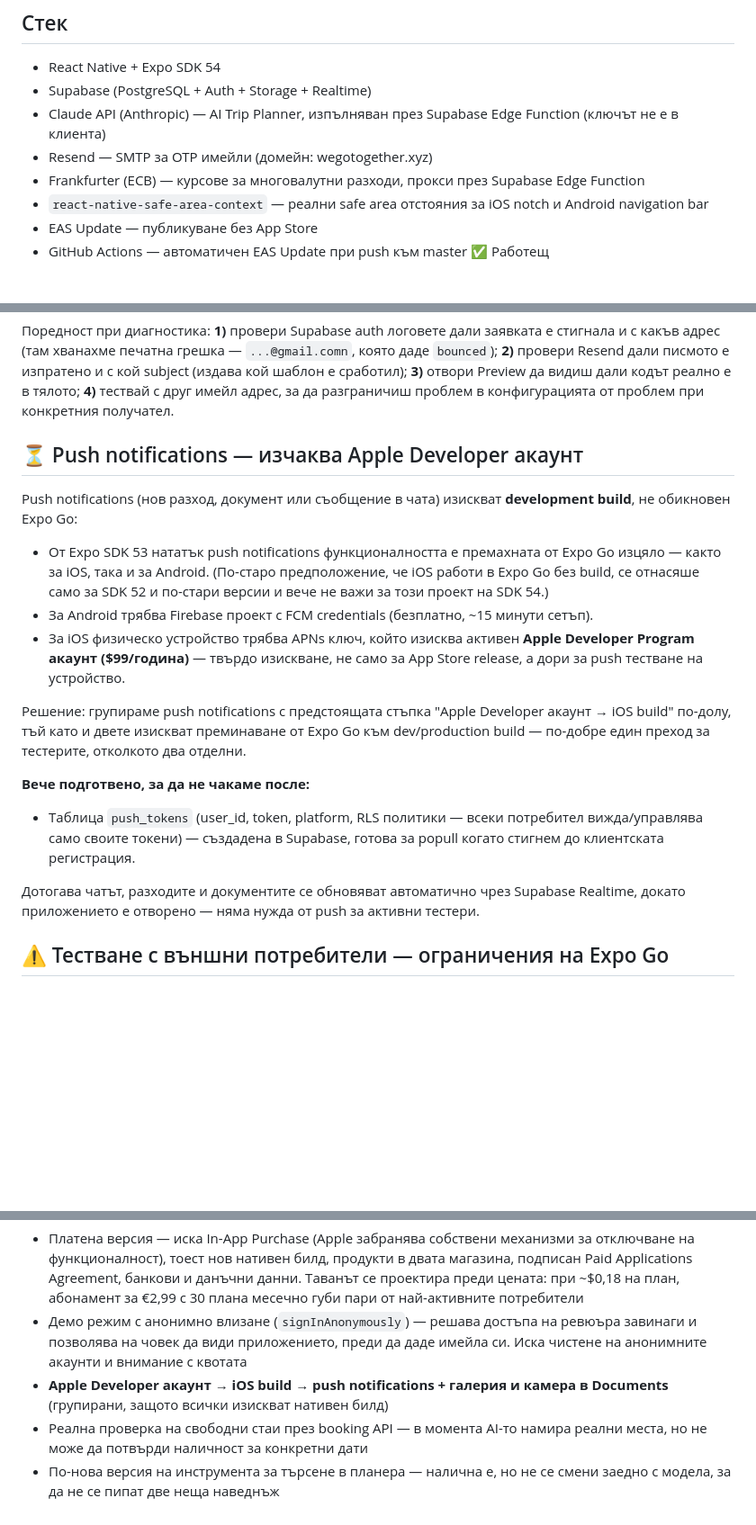
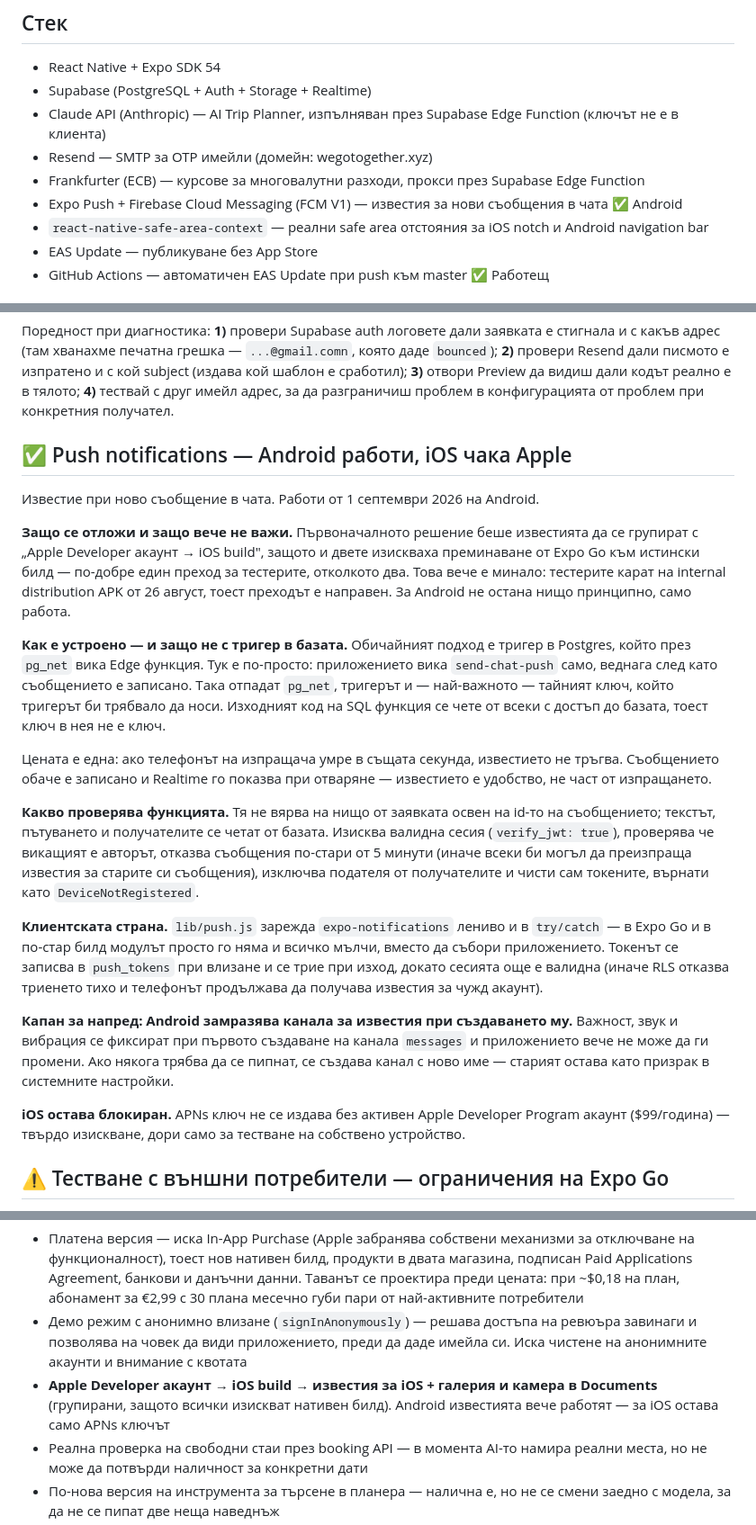
Before and after one commit to Tems-git/GoTogether, a Markdown page: README.md, 3 parts joined by grey strips. Shown at 90% size. GitHub-like rendering; blank space fills up the shorter version.

Commit message:
docs: day 12 — push notifications, chat links, photo zoom

```diff
--- a/README.md
+++ b/README.md
@@ -9,6 +9,7 @@
 - Claude API (Anthropic) — AI Trip Planner, изпълняван през Supabase Edge Function (ключът не е в клиента)
 - Resend — SMTP за OTP имейли (домейн: wegotogether.xyz)
 - Frankfurter (ECB) — курсове за многовалутни разходи, прокси през Supabase Edge Function
+- Expo Push + Firebase Cloud Messaging (FCM V1) — известия за нови съобщения в чата ✅ Android
 - `react-native-safe-area-context` — реални safe area отстояния за iOS notch и Android navigation bar
 - EAS Update — публикуване без App Store
 - GitHub Actions — автоматичен EAS Update при push към master ✅ Работещ
@@ -196,20 +197,50 @@ Resend показва тези препоръки в таба **Insights** на
 
 Поредност при диагностика: **1)** провери Supabase auth логовете дали заявката е стигнала и с какъв адрес (там хванахме печатна грешка — `...@gmail.comn`, която даде `bounced`); **2)** провери Resend дали писмото е изпратено и с кой subject (издава кой шаблон е сработил); **3)** отвори Preview да видиш дали кодът реално е в тялото; **4)** тествай с друг имейл адрес, за да разграничиш проблем в конфигурацията от проблем при конкретния получател.
 
-## ⏳ Push notifications — изчаква Apple Developer акаунт
+## ✅ Push notifications — Android работи, iOS чака Apple
 
-Push notifications (нов разход, документ или съобщение в чата) изискват **development build**, не обикновен Expo Go:
+Известие при ново съобщение в чата. Работи от 1 септември 2026 на Android.
 
-- От Expo SDK 53 нататък push notifications функционалността е премахната от Expo Go изцяло — както за iOS, така и за Android. (По-старо предположение, че iOS работи в Expo Go без build, се отнасяше само за SDK 52 и по-стари версии и вече не важи за този проект на SDK 54.)
-- За Android трябва Firebase проект с FCM credentials (безплатно, ~15 минути сетъп).
-- За iOS физическо устройство трябва APNs ключ, който изисква активен **Apple Developer Program акаунт ($99/година)** — твърдо изискване, не само за App Store release, а дори за push тестване на устройство.
+**Защо се отложи и защо вече не важи.** Първоначалното решение беше
+известията да се групират с „Apple Developer акаунт → iOS build", защото и
+двете изискваха преминаване от Expo Go към истински билд — по-добре един
+преход за тестерите, отколкото два. Това вече е минало: тестерите карат на
+internal distribution APK от 26 август, тоест преходът е направен. За Android
+не остана нищо принципно, само работа.
 
-Решение: групираме push notifications с предстоящата стъпка "Apple Developer акаунт → iOS build" по-долу, тъй като и двете изискват преминаване от Expo Go към dev/production build — по-добре един преход за тестерите, отколкото два отделни.
+**Как е устроено — и защо не с тригер в базата.** Обичайният подход е тригер
+в Postgres, който през `pg_net` вика Edge функция. Тук е по-просто:
+приложението вика `send-chat-push` само, веднага след като съобщението е
+записано. Така отпадат `pg_net`, тригерът и — най-важното — тайният ключ,
+който тригерът би трябвало да носи. Изходният код на SQL функция се чете от
+всеки с достъп до базата, тоест ключ в нея не е ключ.
 
-**Вече подготвено, за да не чакаме после:**
-- Таблица `push_tokens` (user_id, token, platform, RLS политики — всеки потребител вижда/управлява само своите токени) — създадена в Supabase, готова за popull когато стигнем до клиентската регистрация.
+Цената е една: ако телефонът на изпращача умре в същата секунда, известието
+не тръгва. Съобщението обаче е записано и Realtime го показва при отваряне —
+известието е удобство, не част от изпращането.
 
-Дотогава чатът, разходите и документите се обновяват автоматично чрез Supabase Realtime, докато приложението е отворено — няма нужда от push за активни тестери.
+**Какво проверява функцията.** Тя не вярва на нищо от заявката освен на id-то
+на съобщението; текстът, пътуването и получателите се четат от базата.
+Изисква валидна сесия (`verify_jwt: true`), проверява че викащият е авторът,
+отказва съобщения по-стари от 5 минути (иначе всеки би могъл да преизпраща
+известия за старите си съобщения), изключва подателя от получателите и чисти
+сам токените, върнати като `DeviceNotRegistered`.
+
+**Клиентската страна.** `lib/push.js` зарежда `expo-notifications` лениво и в
+`try/catch` — в Expo Go и в по-стар билд модулът просто го няма и всичко
+мълчи, вместо да събори приложението. Токенът се записва в `push_tokens` при
+влизане и се трие при изход, докато сесията още е валидна (иначе RLS отказва
+триенето тихо и телефонът продължава да получава известия за чужд акаунт).
+
+**Капан за напред: Android замразява канала за известия при създаването му.**
+Важност, звук и вибрация се фиксират при първото създаване на канала
+`messages` и приложението вече не може да ги промени. Ако някога трябва да се
+пипнат, се създава канал с ново име — старият остава като призрак в
+системните настройки.
+
+**iOS остава блокиран.** APNs ключ не се издава без активен Apple Developer
+Program акаунт ($99/година) — твърдо изискване, дори само за тестване на
+собствено устройство.
 
 ## ⚠️ Тестване с външни потребители — ограничения на Expo Go
 
@@ -583,7 +651,7 @@ Edge функцията и го няма в бандъла; функцията
 **След пускането:**
 - Платена версия — иска In-App Purchase (Apple забранява собствени механизми за отключване на функционалност), тоест нов нативен билд, продукти в двата магазина, подписан Paid Applications Agreement, банкови и данъчни данни. Таванът се проектира преди цената: при ~$0,18 на план, абонамент за €2,99 с 30 плана месечно губи пари от най-активните потребители
 - Демо режим с анонимно влизане (`signInAnonymously`) — решава достъпа на ревюъра завинаги и позволява на човек да види приложението, преди да даде имейла си. Иска чистене на анонимните акаунти и внимание с квотата
-- **Apple Developer акаунт → iOS build → push notifications + галерия и камера в Documents** (групирани, защото всички изискват нативен билд)
+- **Apple Developer акаунт → iOS build → известия за iOS + галерия и камера в Documents** (групирани, защото всички изискват нативен билд). Android известията вече работят — за iOS остава само APNs ключът
 - Реална проверка на свободни стаи през booking API — в момента AI-то намира реални места, но не може да потвърди наличност за конкретни дати
 - По-нова версия на инструмента за търсене в планера — налична е, но не се смени заедно с модела, за да не се пипат две неща наведнъж
 - Профилни снимки / аватари за участниците
```
Also changed, not shown: other parts of README.md (+45 -8 lines).
